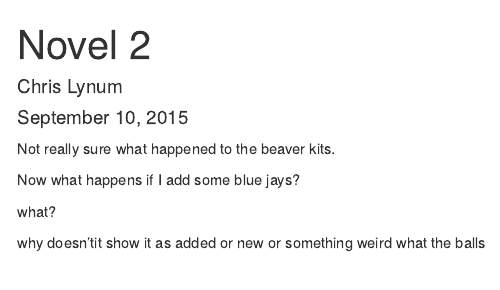
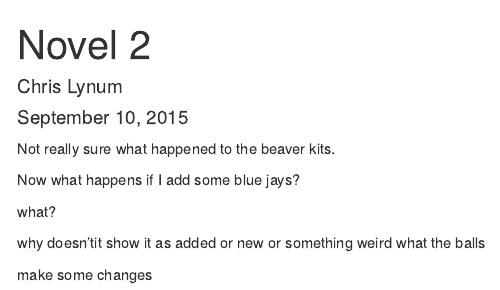
Before and after one commit to clynum/BIOL-653-Lynum-Chris, an R Markdown document (beavers.Rmd): the page in a window 1100 px wide, from its top. Rendered offline with R 4.5, knitr and Pandoc, with nearby package versions.

```diff
--- a/beavers.Rmd
+++ b/beavers.Rmd
@@ -16,3 +16,6 @@
 
 why doesn'tit show it as added or new or something weird
 what the balls
+
+
+make some changes
```
